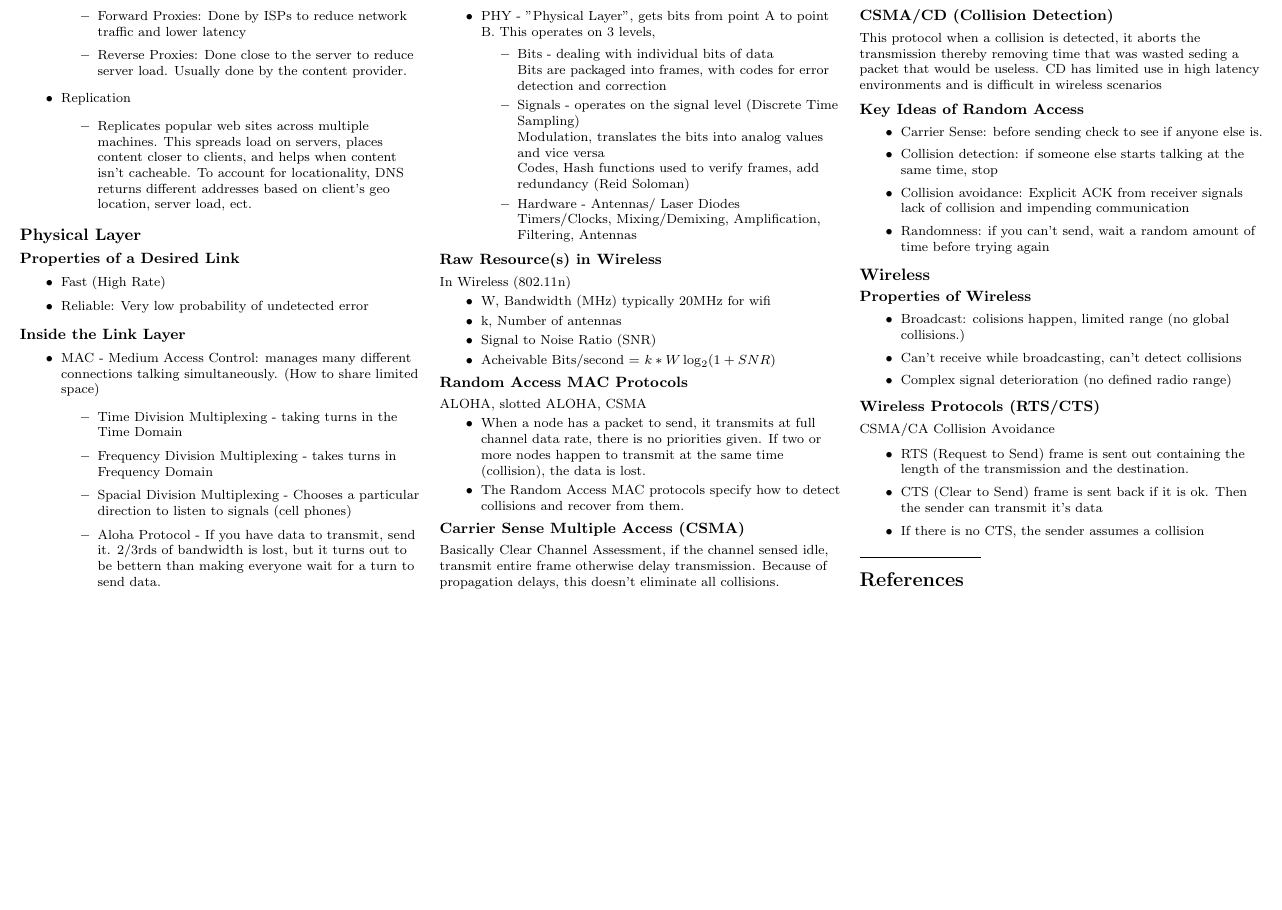
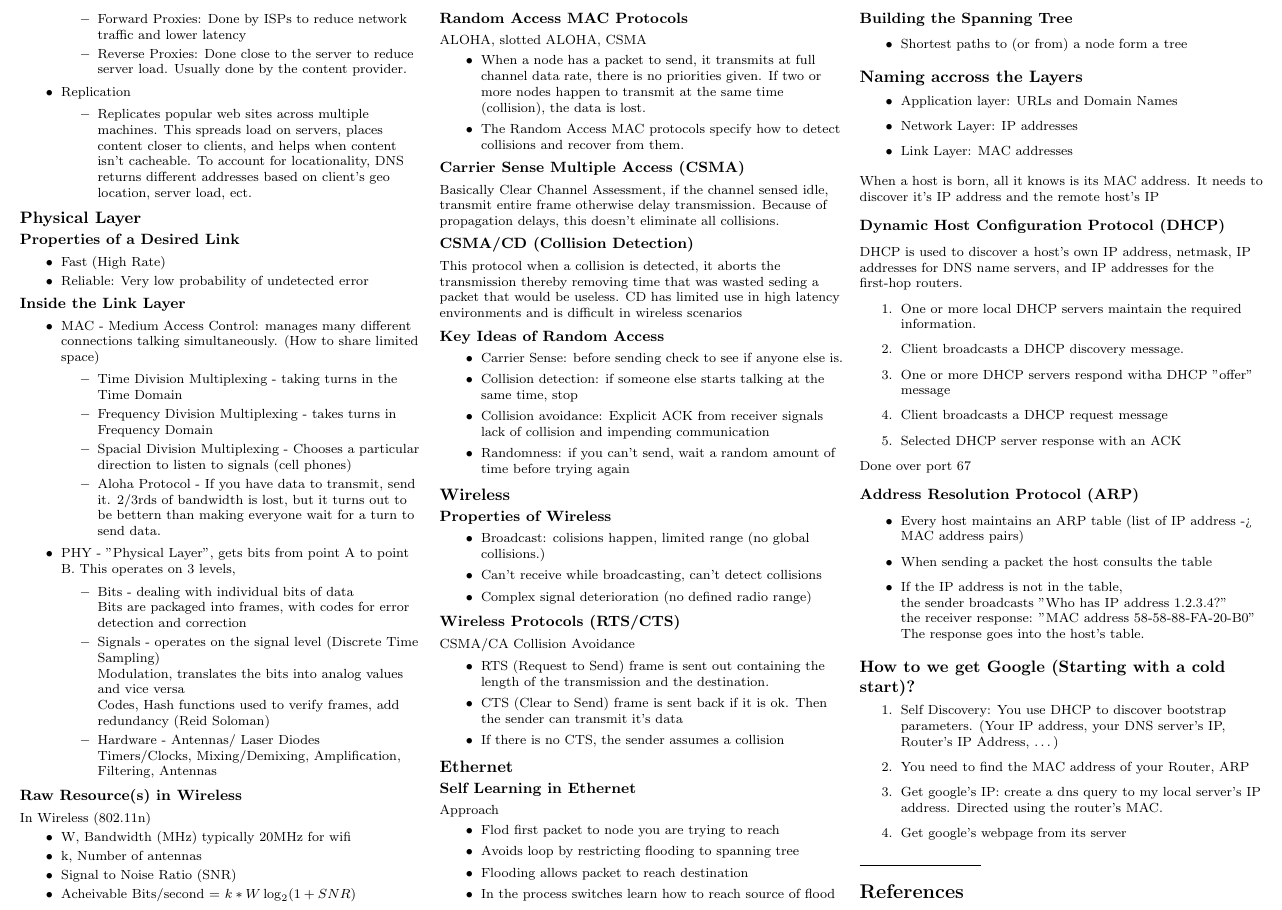
Before and after one commit to RaemondBW/EECSSheets, a LaTeX document (ee122/final.tex): part of page 2 of 2, cut so that both start at the same text, the shorter picture padded with empty space. Compiled offline with pdfLaTeX.

Commit message:
almost done with the ee122 note sheet. Still need to finish the Ethernet shortest path algorithm, along with data center information

```diff
--- a/ee122/final.tex
+++ b/ee122/final.tex
@@ -305,6 +305,61 @@ CSMA/CA Collision Avoidance\\
     \item If there is no CTS, the sender assumes a collision
 \end{itemize}
 
+\subsection*{Ethernet}
+\subsubsection*{Self Learning in Ethernet}
+Approach
+\begin{itemize}
+    \item Flod first packet to node you are trying to reach
+    \item Avoids loop by restricting flooding to spanning tree
+    \item Flooding allows packet to reach destination
+    \item In the process switches learn how to reach source of flood
+\end{itemize}
+
+\subsubsection*{Building the Spanning Tree}
+\begin{itemize}
+    \item Shortest paths to (or from) a node form a tree
+        % todo finish this
+\end{itemize}
+
+\subsection*{Naming accross the Layers}
+\begin{itemize}
+    \item Application layer: URLs and Domain Names
+    \item Network Layer: IP addresses
+    \item Link Layer: MAC addresses
+\end{itemize}
+When a host is born, all it knows is its MAC address. It needs to discover it's IP address and the remote host's IP
+
+\subsubsection*{Dynamic Host Configuration Protocol (DHCP)}
+DHCP is used to discover a host's own IP address, netmask, IP addresses for DNS name servers, and IP addresses for the first-hop routers.
+\begin{enumerate}
+    \item One or more local DHCP servers maintain the required information.
+    \item Client broadcasts a DHCP discovery message.
+    \item One or more DHCP servers respond witha DHCP "offer" message
+    \item Client broadcasts a DHCP request message
+    \item Selected DHCP server response with an ACK
+\end{enumerate}
+Done over port 67
+
+\subsubsection*{Address Resolution Protocol (ARP)}
+\begin{itemize}
+    \item Every host maintains an ARP table (list of IP address -> MAC address pairs)
+    \item When sending a packet the host consults the table
+    \item If the IP address is not in the table,\\
+        the sender broadcasts "Who has IP address 1.2.3.4?"\\
+        the receiver response: "MAC address 58-58-88-FA-20-B0"\\
+        The response goes into the host's table.
+\end{itemize}
+
+\subsection*{How to we get Google (Starting with a cold start)?}
+\begin{enumerate}
+    \item Self Discovery: You use DHCP to discover bootstrap parameters. (Your IP address, your DNS server's IP, Router's IP Address, \ldots)
+    \item You need to find the MAC address of your Router, ARP
+    \item Get google's IP: create a dns query to my local server's IP address. Directed using the router's MAC.
+    \item Get google's webpage from its server
+\end{enumerate}
+
+
+
 % You can even have references
 \rule{0.3\linewidth}{0.25pt}
 \scriptsize
```
Also changed, not shown: ee122/final.pdf.
